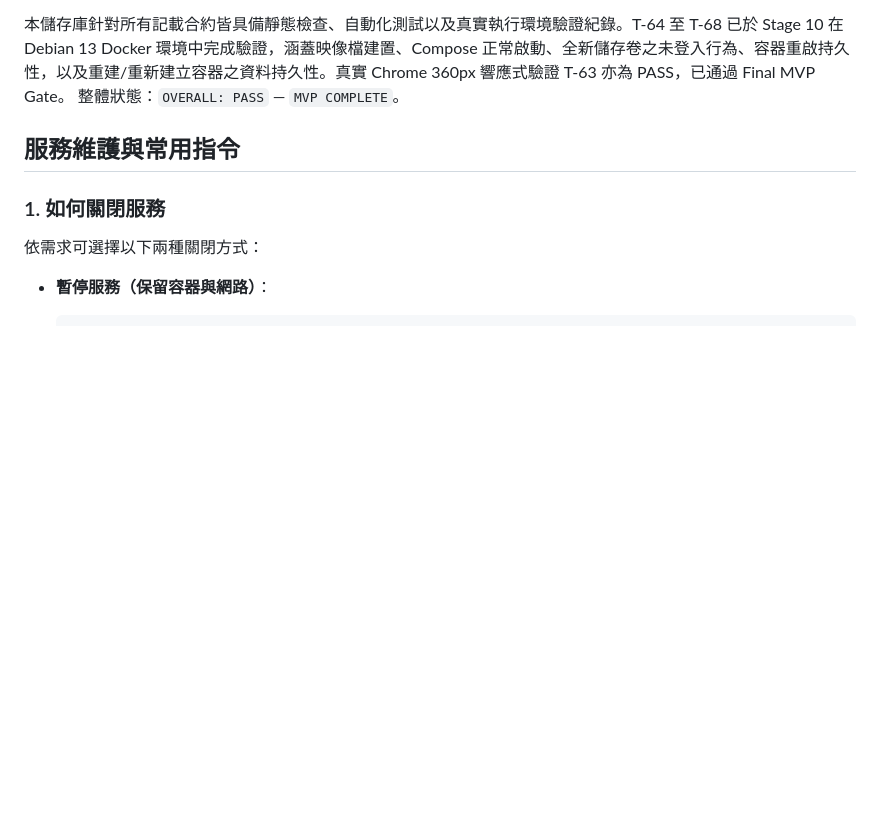
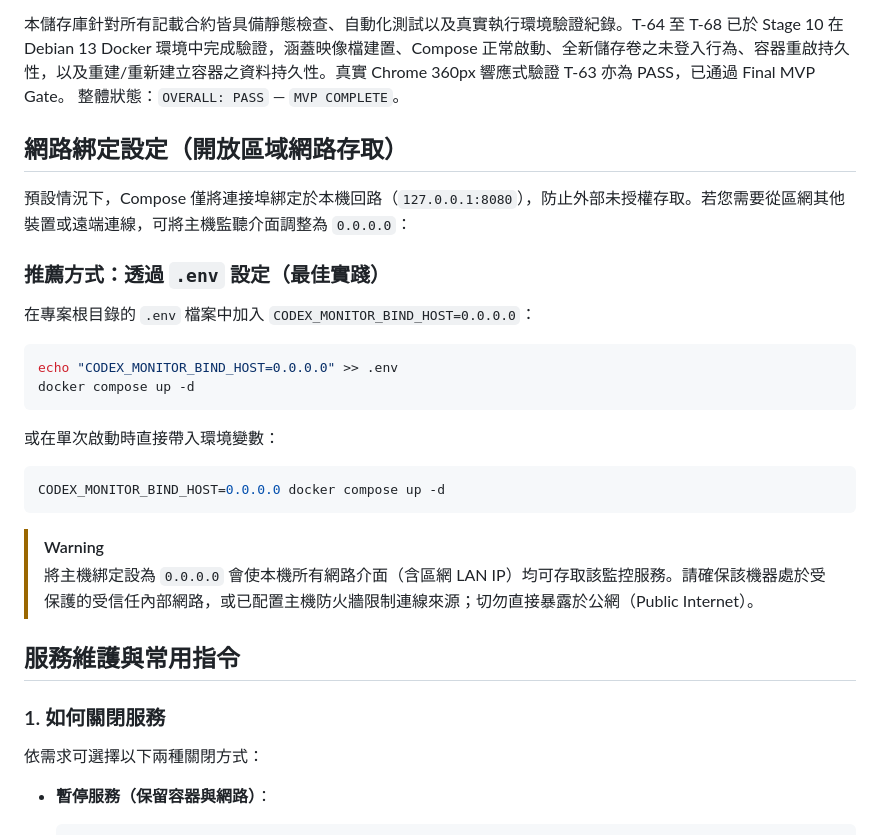
Before and after one commit to killgavin/Self-hosted-Codex-Usage-Monitor-MVP, a Markdown page: README.md, the part around the change. GitHub-like rendering; blank space fills up the shorter version.

Commit message:
docs: 增加 CODEX_MONITOR_BIND_HOST=0.0.0.0 設定說明與安全提示

````diff
--- a/README.md
+++ b/README.md
@@ -23,6 +23,26 @@ docker compose up -d --build
 
 本儲存庫針對所有記載合約皆具備靜態檢查、自動化測試以及真實執行環境驗證紀錄。T-64 至 T-68 已於 Stage 10 在 Debian 13 Docker 環境中完成驗證，涵蓋映像檔建置、Compose 正常啟動、全新儲存卷之未登入行為、容器重啟持久性，以及重建/重新建立容器之資料持久性。真實 Chrome 360px 響應式驗證 T-63 亦為 PASS，已通過 Final MVP Gate。
 整體狀態：`OVERALL: PASS` — `MVP COMPLETE`。
+
+## 網路綁定設定（開放區域網路存取）
+
+預設情況下，Compose 僅將連接埠綁定於本機回路（`127.0.0.1:8080`），防止外部未授權存取。若您需要從區網其他裝置或遠端連線，可將主機監聽介面調整為 `0.0.0.0`：
+
+### 推薦方式：透過 `.env` 設定（最佳實踐）
+在專案根目錄的 `.env` 檔案中加入 `CODEX_MONITOR_BIND_HOST=0.0.0.0`：
+
+```sh
+echo "CODEX_MONITOR_BIND_HOST=0.0.0.0" >> .env
+docker compose up -d
+```
+
+或在單次啟動時直接帶入環境變數：
+```sh
+CODEX_MONITOR_BIND_HOST=0.0.0.0 docker compose up -d
+```
+
+> [!WARNING]
+> 將主機綁定設為 `0.0.0.0` 會使本機所有網路介面（含區網 LAN IP）均可存取該監控服務。請確保該機器處於受保護的受信任內部網路，或已配置主機防火牆限制連線來源；切勿直接暴露於公網（Public Internet）。
 
 ## 服務維護與常用指令
 
````
